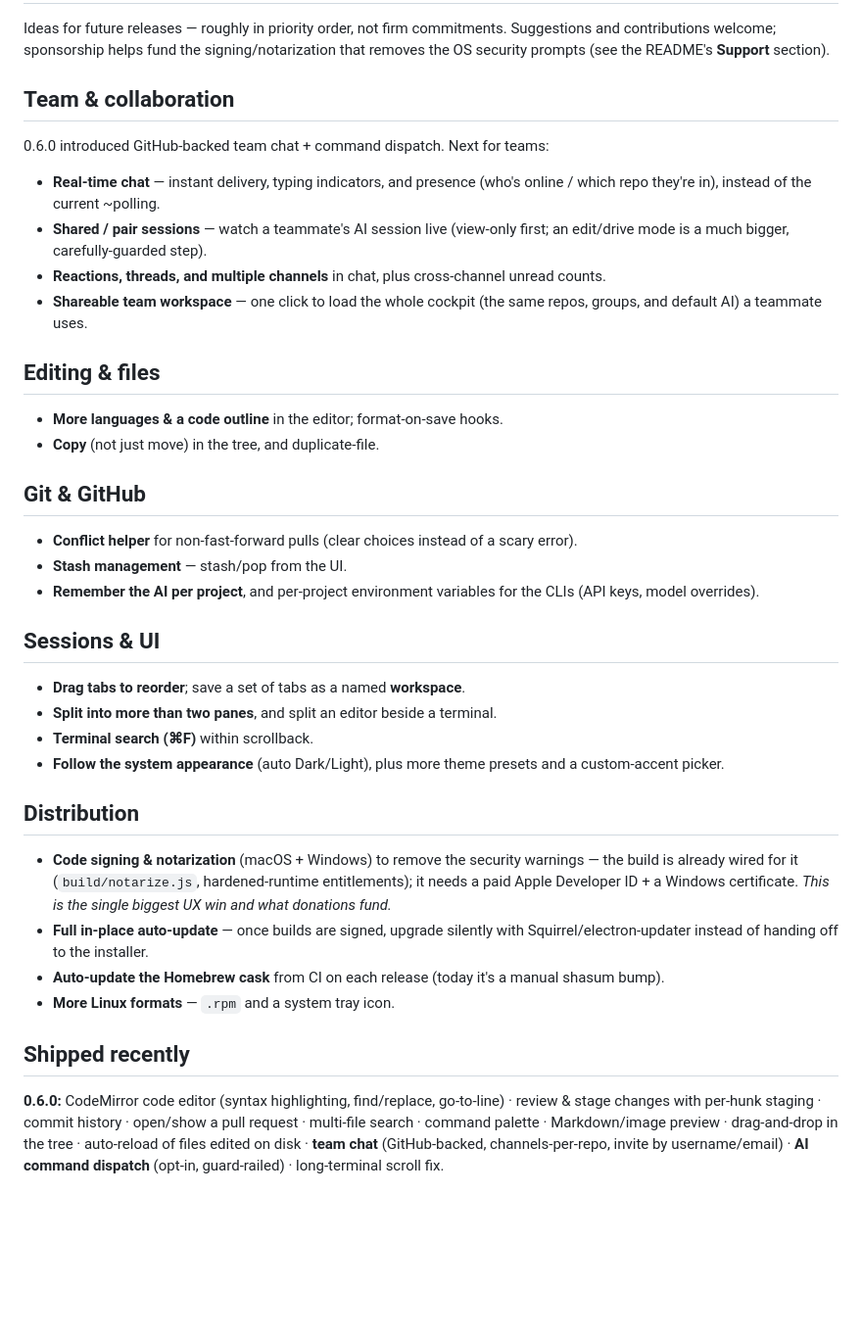
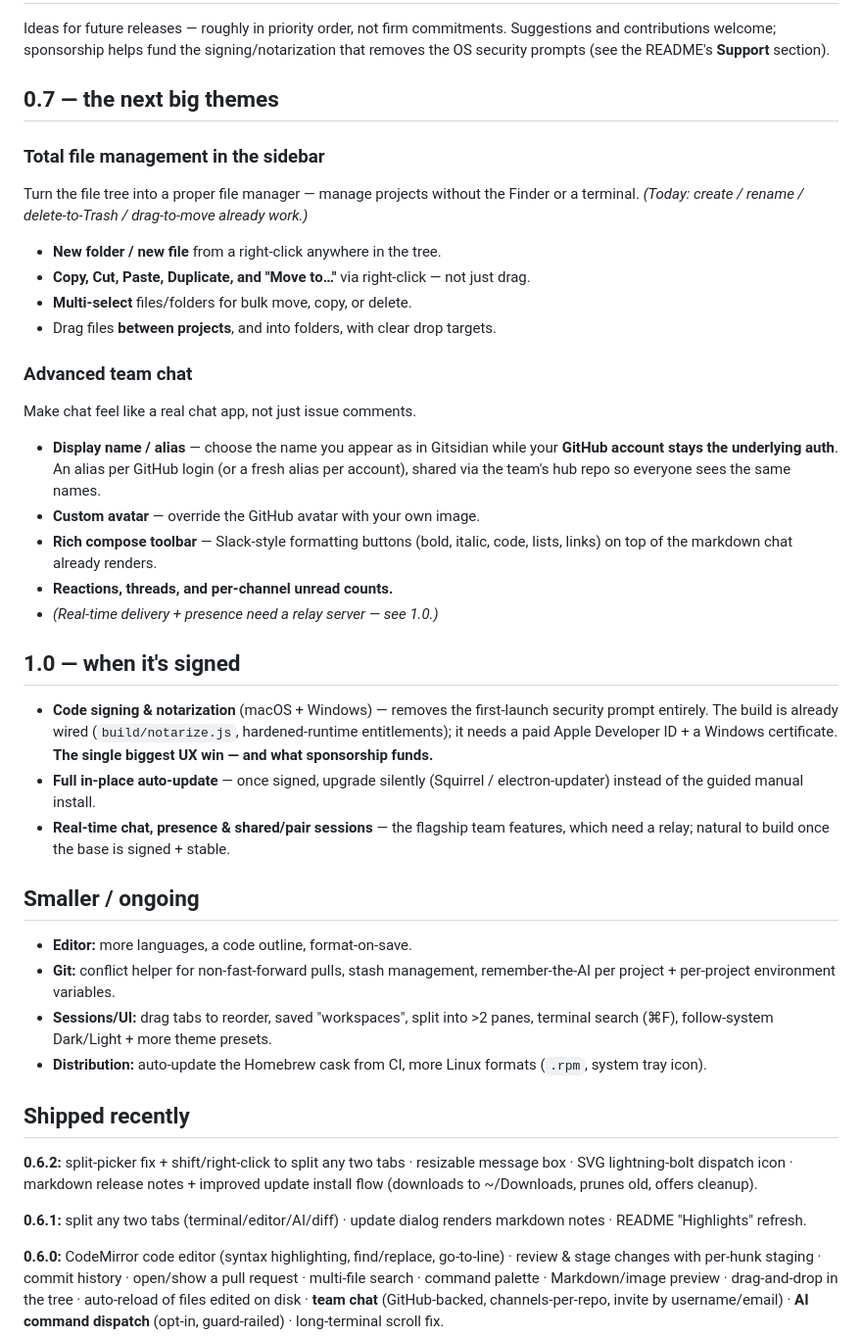
Before and after one commit to WillBe89/gitsidian, a Markdown page: ROADMAP.md, the part around the change. Shown at 98% size. Drawn GitHub-style; blank space fills up the shorter version.

Commit message:
docs: roadmap for 0.7 (total file management, advanced chat) + 1.0 (signing)
Authored by will.be

```diff
--- a/ROADMAP.md
+++ b/ROADMAP.md
@@ -4,53 +4,59 @@ Ideas for future releases — roughly in priority order, not firm commitments.
 Suggestions and contributions welcome; sponsorship helps fund the signing/notarization
 that removes the OS security prompts (see the README's **Support** section).
 
-## Team & collaboration
+## 0.7 — the next big themes
 
-0.6.0 introduced GitHub-backed team chat + command dispatch. Next for teams:
+### Total file management in the sidebar
+Turn the file tree into a proper file manager — manage projects without the Finder
+or a terminal. *(Today: create / rename / delete-to-Trash / drag-to-move already work.)*
 
-- **Real-time chat** — instant delivery, typing indicators, and presence
-  (who's online / which repo they're in), instead of the current ~polling.
-- **Shared / pair sessions** — watch a teammate's AI session live (view-only
-  first; an edit/drive mode is a much bigger, carefully-guarded step).
-- **Reactions, threads, and multiple channels** in chat, plus cross-channel
-  unread counts.
-- **Shareable team workspace** — one click to load the whole cockpit (the same
-  repos, groups, and default AI) a teammate uses.
+- **New folder / new file** from a right-click anywhere in the tree.
+- **Copy, Cut, Paste, Duplicate, and "Move to…"** via right-click — not just drag.
+- **Multi-select** files/folders for bulk move, copy, or delete.
+- Drag files **between projects**, and into folders, with clear drop targets.
 
-## Editing & files
+### Advanced team chat
+Make chat feel like a real chat app, not just issue comments.
 
-- **More languages & a code outline** in the editor; format-on-save hooks.
-- **Copy** (not just move) in the tree, and duplicate-file.
+- **Display name / alias** — choose the name you appear as in Gitsidian while your
+  **GitHub account stays the underlying auth**. An alias per GitHub login (or a
+  fresh alias per account), shared via the team's hub repo so everyone sees the
+  same names.
+- **Custom avatar** — override the GitHub avatar with your own image.
+- **Rich compose toolbar** — Slack-style formatting buttons (bold, italic, code,
+  lists, links) on top of the markdown chat already renders.
+- **Reactions, threads, and per-channel unread counts.**
+- *(Real-time delivery + presence need a relay server — see 1.0.)*
 
-## Git & GitHub
+## 1.0 — when it's signed
 
-- **Conflict helper** for non-fast-forward pulls (clear choices instead of a
-  scary error).
-- **Stash management** — stash/pop from the UI.
-- **Remember the AI per project**, and per-project environment variables for the
-  CLIs (API keys, model overrides).
+- **Code signing & notarization** (macOS + Windows) — removes the first-launch
+  security prompt entirely. The build is already wired (`build/notarize.js`,
+  hardened-runtime entitlements); it needs a paid Apple Developer ID + a Windows
+  certificate. **The single biggest UX win — and what sponsorship funds.**
+- **Full in-place auto-update** — once signed, upgrade silently (Squirrel /
+  electron-updater) instead of the guided manual install.
+- **Real-time chat, presence & shared/pair sessions** — the flagship team
+  features, which need a relay; natural to build once the base is signed + stable.
 
-## Sessions & UI
+## Smaller / ongoing
 
-- **Drag tabs to reorder**; save a set of tabs as a named **workspace**.
-- **Split into more than two panes**, and split an editor beside a terminal.
-- **Terminal search (⌘F)** within scrollback.
-- **Follow the system appearance** (auto Dark/Light), plus more theme presets and
-  a custom-accent picker.
-
-## Distribution
-
-- **Code signing & notarization** (macOS + Windows) to remove the security
-  warnings — the build is already wired for it (`build/notarize.js`,
-  hardened-runtime entitlements); it needs a paid Apple Developer ID + a Windows
-  certificate. *This is the single biggest UX win and what donations fund.*
-- **Full in-place auto-update** — once builds are signed, upgrade silently with
-  Squirrel/electron-updater instead of handing off to the installer.
-- **Auto-update the Homebrew cask** from CI on each release (today it's a manual
-  shasum bump).
-- **More Linux formats** — `.rpm` and a system tray icon.
+- **Editor:** more languages, a code outline, format-on-save.
+- **Git:** conflict helper for non-fast-forward pulls, stash management,
+  remember-the-AI per project + per-project environment variables.
+- **Sessions/UI:** drag tabs to reorder, saved "workspaces", split into >2 panes,
+  terminal search (⌘F), follow-system Dark/Light + more theme presets.
+- **Distribution:** auto-update the Homebrew cask from CI, more Linux formats
+  (`.rpm`, system tray icon).
 
 ## Shipped recently
+
+**0.6.2:** split-picker fix + shift/right-click to split any two tabs · resizable
+message box · SVG lightning-bolt dispatch icon · markdown release notes + improved
+update install flow (downloads to ~/Downloads, prunes old, offers cleanup).
+
+**0.6.1:** split any two tabs (terminal/editor/AI/diff) · update dialog renders
+markdown notes · README "Highlights" refresh.
 
 **0.6.0:** CodeMirror code editor (syntax highlighting, find/replace, go-to-line) ·
 review & stage changes with per-hunk staging · commit history · open/show a pull
```
